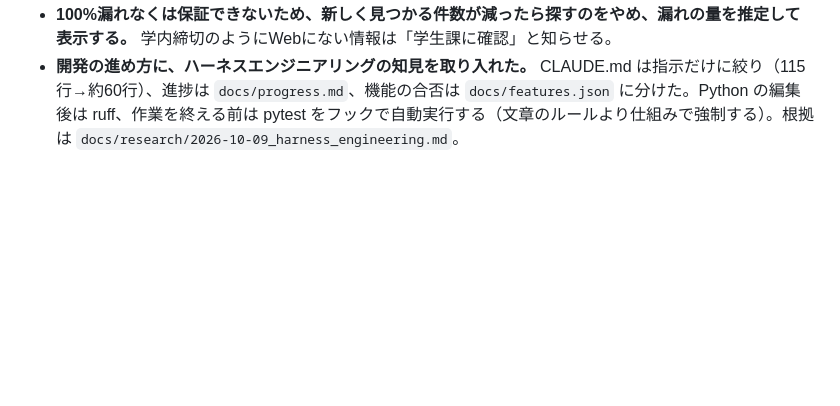
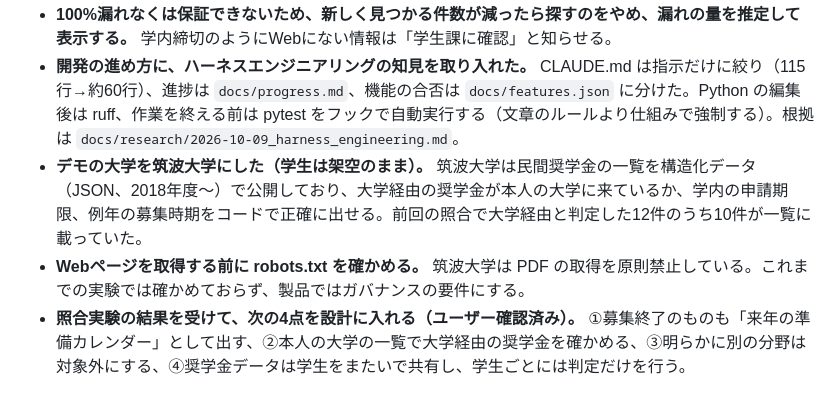
Before and after one commit to ShoheiFujieda/agentic-ai-hackathon-2026, a Markdown page: docs/decisions.md, the part around the change. Drawn GitHub-style; blank space fills up the shorter version.

```diff
--- a/docs/decisions.md
+++ b/docs/decisions.md
@@ -23,3 +23,6 @@
 - **題材を「大学連携型（職員が要項を登録）」から「個人向け・Webから漏れなく探すエージェント」に見直した。** 学生の実際の困りごとは、書類の漏れより前の「応募できる奨学金を見つけきれず、締切の直前や締切後に気づく」こと。既存サービス（ガクシー）は応募資格や学校で絞り込めず、終わった募集も表示され続ける。10/7 は「個人型ではAIの調べ漏れを防げない」として見送ったが、その調べ漏れの原因（上位数件しか読まない、二次情報・古い年度、PDFを最後まで読まない、否定に弱い、全部とは言えない）を分析して塞ぐことを、このプロジェクトの独自性にする。
 - **100%漏れなくは保証できないため、新しく見つかる件数が減ったら探すのをやめ、漏れの量を推定して表示する。** 学内締切のようにWebにない情報は「学生課に確認」と知らせる。
 - **開発の進め方に、ハーネスエンジニアリングの知見を取り入れた。** CLAUDE.md は指示だけに絞り（115行→約60行）、進捗は `docs/progress.md`、機能の合否は `docs/features.json` に分けた。Python の編集後は ruff、作業を終える前は pytest をフックで自動実行する（文章のルールより仕組みで強制する）。根拠は `docs/research/2026-10-09_harness_engineering.md`。
+- **デモの大学を筑波大学にした（学生は架空のまま）。** 筑波大学は民間奨学金の一覧を構造化データ（JSON、2018年度〜）で公開しており、大学経由の奨学金が本人の大学に来ているか、学内の申請期限、例年の募集時期をコードで正確に出せる。前回の照合で大学経由と判定した12件のうち10件が一覧に載っていた。
+- **Webページを取得する前に robots.txt を確かめる。** 筑波大学は PDF の取得を原則禁止している。これまでの実験では確かめておらず、製品ではガバナンスの要件にする。
+- **照合実験の結果を受けて、次の4点を設計に入れる（ユーザー確認済み）。** ①募集終了のものも「来年の準備カレンダー」として出す、②本人の大学の一覧で大学経由の奨学金を確かめる、③明らかに別の分野は対象外にする、④奨学金データは学生をまたいで共有し、学生ごとには判定だけを行う。
```
Also changed, not shown: DESIGN_SPEC.md (+9 -2 lines), 1 other file.
